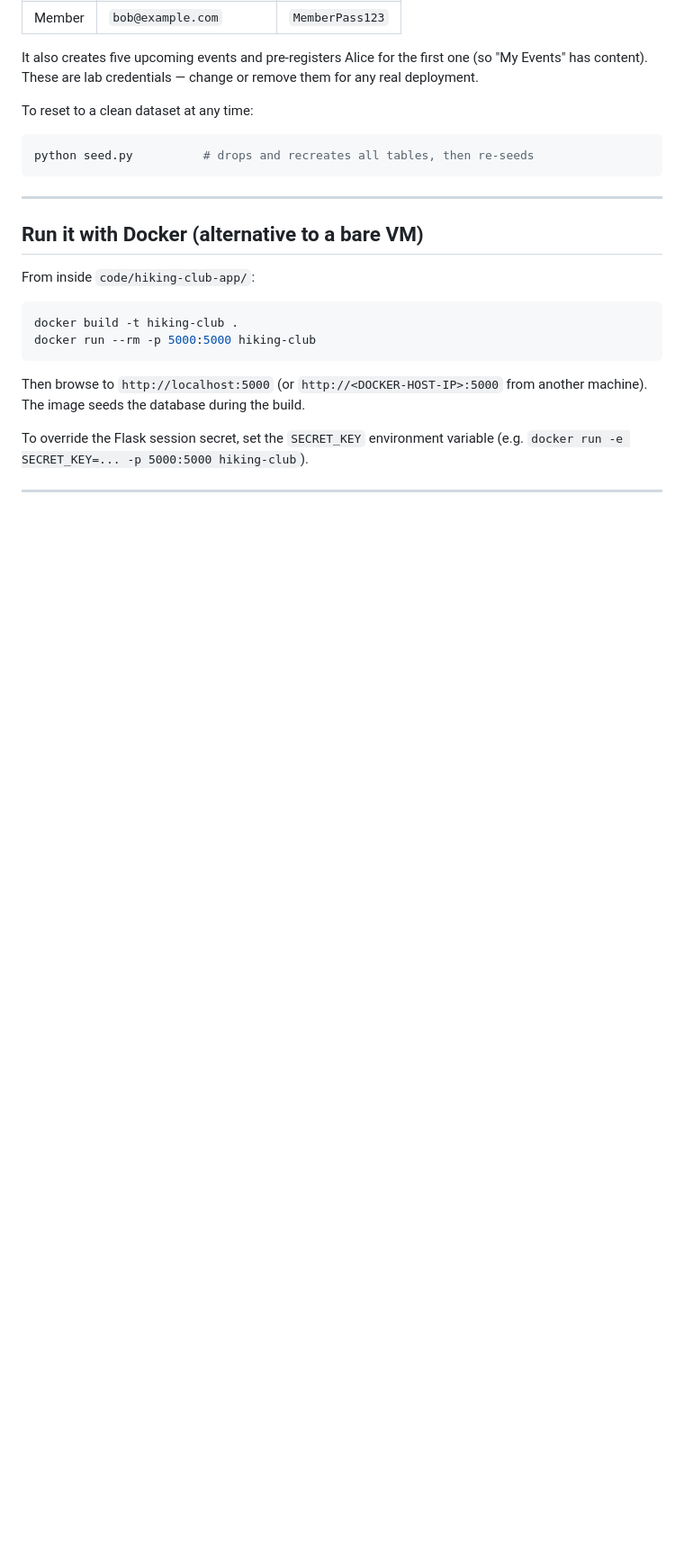
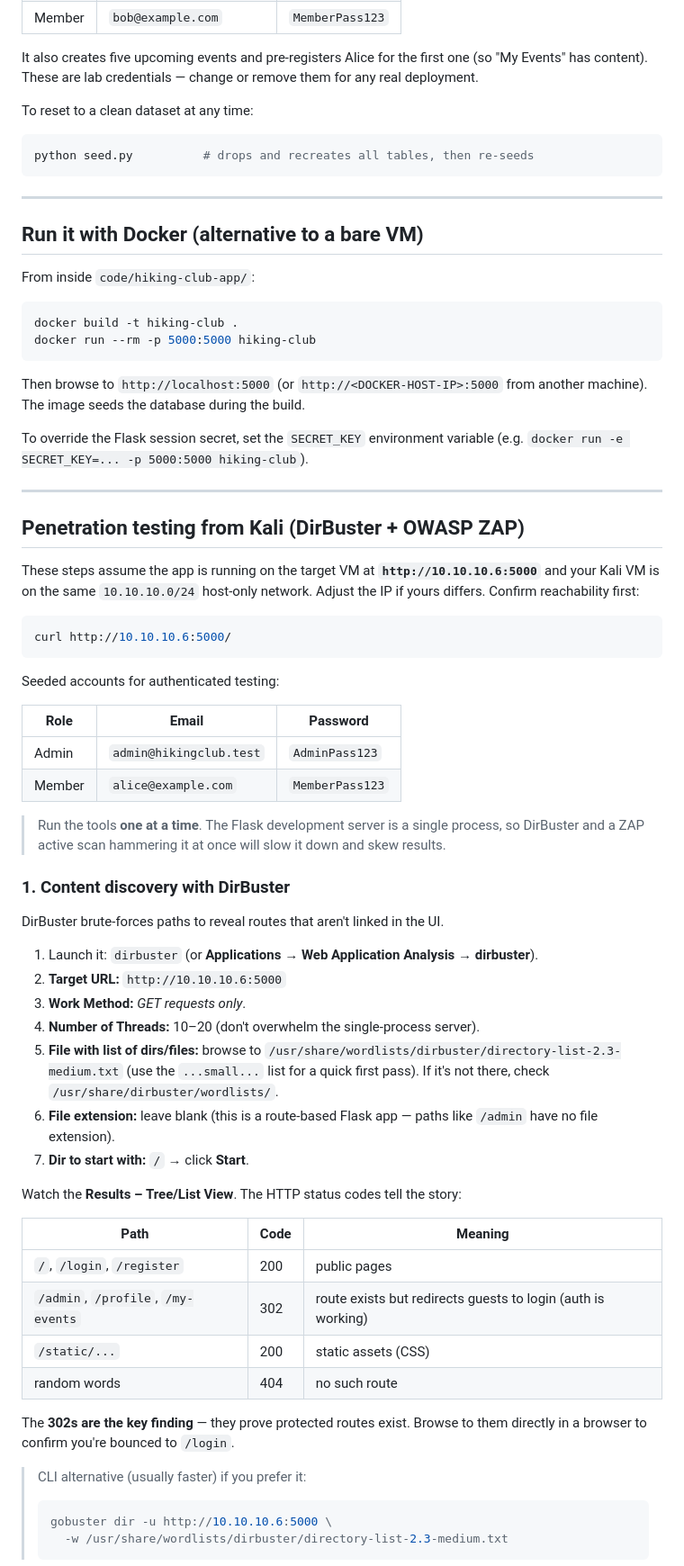
Before and after one commit to AndrewBazen/regis-msse, a Markdown page: code/hiking-club-app/README.md, the part around one of its changes. Shown at 90% size. Rendered like a GitHub page; blank space fills up the shorter version.

Commit message:
Add penetration testing documentation to README.md, detailing steps for using DirBuster and OWASP ZAP for security assessments, including setup instructions, seeded accounts, and expected results.

````diff
--- a/code/hiking-club-app/README.md
+++ b/code/hiking-club-app/README.md
@@ -120,3 +120,58 @@ To override the Flask session secret, set the `SECRET_KEY` environment variable
 
 ---
 
+## Penetration testing from Kali (DirBuster + OWASP ZAP)
+
+These steps assume the app is running on the target VM at
+**`http://10.10.10.6:5000`** and your Kali VM is on the same `10.10.10.0/24`
+host-only network. Adjust the IP if yours differs. Confirm reachability first:
+
+```bash
+curl http://10.10.10.6:5000/
+```
+
+Seeded accounts for authenticated testing:
+
+| Role   | Email                   | Password        |
+|--------|-------------------------|-----------------|
+| Admin  | `admin@hikingclub.test` | `AdminPass123`  |
+| Member | `alice@example.com`     | `MemberPass123` |
+
+> Run the tools **one at a time**. The Flask development server is a single
+> process, so DirBuster and a ZAP active scan hammering it at once will slow it
+> down and skew results.
+
+### 1. Content discovery with DirBuster
+
+DirBuster brute-forces paths to reveal routes that aren't linked in the UI.
+
+1. Launch it: `dirbuster` (or **Applications → Web Application Analysis → dirbuster**).
+2. **Target URL:** `http://10.10.10.6:5000`
+3. **Work Method:** *GET requests only*.
+4. **Number of Threads:** 10–20 (don't overwhelm the single-process server).
+5. **File with list of dirs/files:** browse to
+   `/usr/share/wordlists/dirbuster/directory-list-2.3-medium.txt`
+   (use the `...small...` list for a quick first pass). If it's not there, check
+   `/usr/share/dirbuster/wordlists/`.
+6. **File extension:** leave blank (this is a route-based Flask app — paths like
+   `/admin` have no file extension).
+7. **Dir to start with:** `/` → click **Start**.
+
+Watch the **Results – Tree/List View**. The HTTP status codes tell the story:
+
+| Path | Code | Meaning |
+|------|------|---------|
+| `/`, `/login`, `/register` | 200 | public pages |
+| `/admin`, `/profile`, `/my-events` | 302 | route exists but redirects guests to login (auth is working) |
+| `/static/...` | 200 | static assets (CSS) |
+| random words | 404 | no such route |
+
+The **302s are the key finding** — they prove protected routes exist. Browse to
+them directly in a browser to confirm you're bounced to `/login`.
+
+> CLI alternative (usually faster) if you prefer it:
+> ```bash
+> gobuster dir -u http://10.10.10.6:5000 \
+>   -w /usr/share/wordlists/dirbuster/directory-list-2.3-medium.txt
+> ```
+
````
Also changed, not shown: other parts of code/hiking-club-app/README.md (+38 -0 lines).
